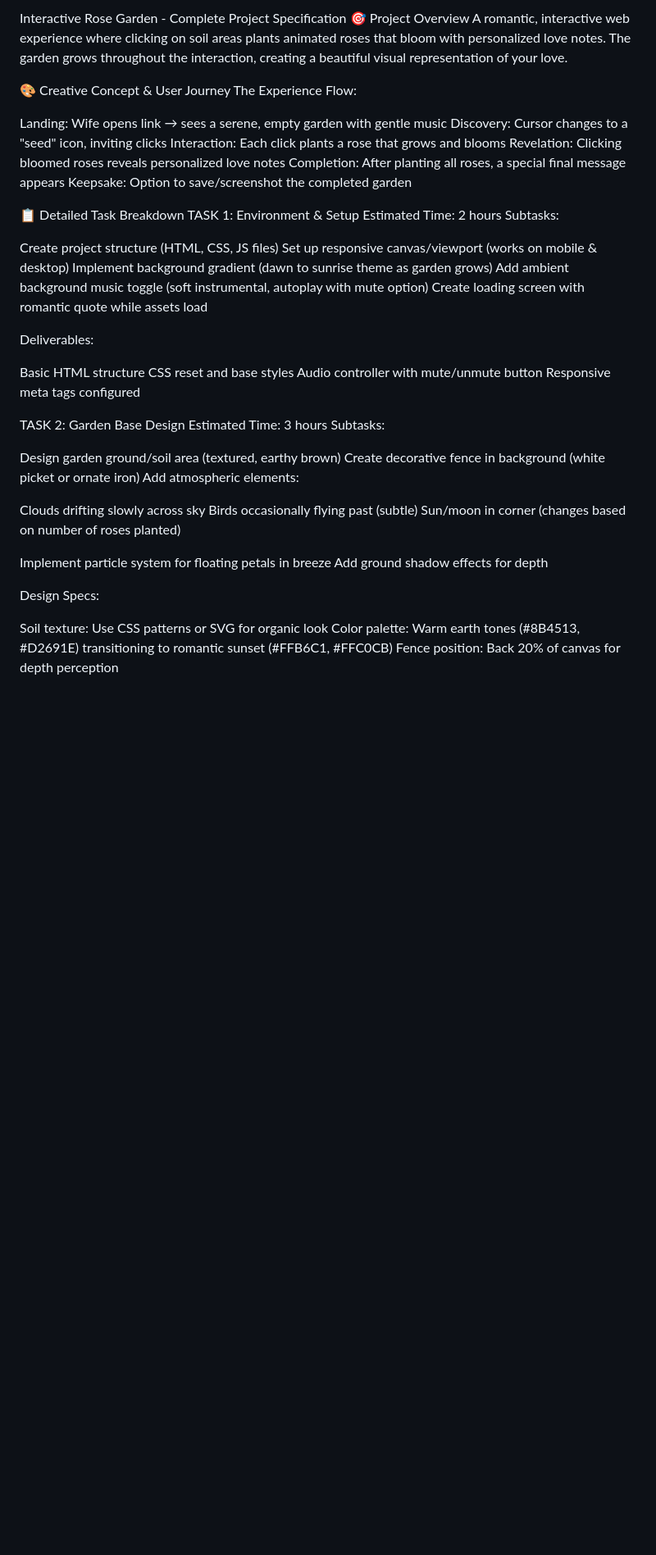
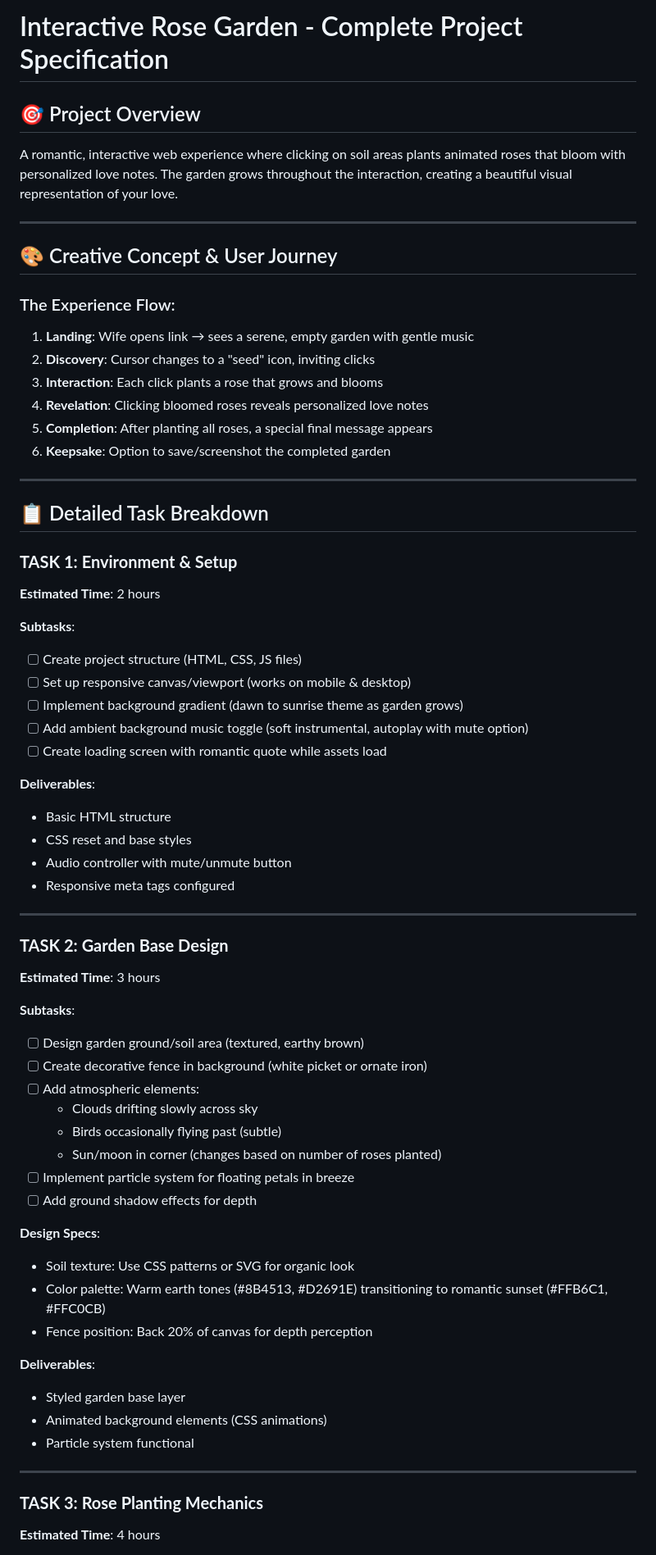
Before and after one commit to ishaanjain1898/ishuvani, a Markdown page: Interactive Rose Garden/README.md, the part around one of its changes. Shown at 82% size. GitHub-like rendering; blank space fills up the shorter version.

```diff
--- a/Interactive Rose Garden/README.md
+++ b/Interactive Rose Garden/README.md
@@ -1,56 +1,67 @@
-Interactive Rose Garden - Complete Project Specification
-🎯 Project Overview
+# Interactive Rose Garden - Complete Project Specification
+
+## 🎯 Project Overview
 A romantic, interactive web experience where clicking on soil areas plants animated roses that bloom with personalized love notes. The garden grows throughout the interaction, creating a beautiful visual representation of your love.
 
-🎨 Creative Concept & User Journey
-The Experience Flow:
+---
 
-Landing: Wife opens link → sees a serene, empty garden with gentle music
-Discovery: Cursor changes to a "seed" icon, inviting clicks
-Interaction: Each click plants a rose that grows and blooms
-Revelation: Clicking bloomed roses reveals personalized love notes
-Completion: After planting all roses, a special final message appears
-Keepsake: Option to save/screenshot the completed garden
+## 🎨 Creative Concept & User Journey
 
+### The Experience Flow:
+1. **Landing**: Wife opens link → sees a serene, empty garden with gentle music
+2. **Discovery**: Cursor changes to a "seed" icon, inviting clicks
+3. **Interaction**: Each click plants a rose that grows and blooms
+4. **Revelation**: Clicking bloomed roses reveals personalized love notes
+5. **Completion**: After planting all roses, a special final message appears
+6. **Keepsake**: Option to save/screenshot the completed garden
 
-📋 Detailed Task Breakdown
-TASK 1: Environment & Setup
-Estimated Time: 2 hours
-Subtasks:
+---
 
- Create project structure (HTML, CSS, JS files)
- Set up responsive canvas/viewport (works on mobile & desktop)
- Implement background gradient (dawn to sunrise theme as garden grows)
- Add ambient background music toggle (soft instrumental, autoplay with mute option)
- Create loading screen with romantic quote while assets load
+## 📋 Detailed Task Breakdown
 
-Deliverables:
+### **TASK 1: Environment & Setup**
+**Estimated Time**: 2 hours
 
-Basic HTML structure
-CSS reset and base styles
-Audio controller with mute/unmute button
-Responsive meta tags configured
+**Subtasks**:
+- [ ] Create project structure (HTML, CSS, JS files)
+- [ ] Set up responsive canvas/viewport (works on mobile & desktop)
+- [ ] Implement background gradient (dawn to sunrise theme as garden grows)
+- [ ] Add ambient background music toggle (soft instrumental, autoplay with mute option)
+- [ ] Create loading screen with romantic quote while assets load
 
+**Deliverables**:
+- Basic HTML structure
+- CSS reset and base styles
+- Audio controller with mute/unmute button
+- Responsive meta tags configured
 
-TASK 2: Garden Base Design
-Estimated Time: 3 hours
-Subtasks:
+---
 
- Design garden ground/soil area (textured, earthy brown)
- Create decorative fence in background (white picket or ornate iron)
- Add atmospheric elements:
+### **TASK 2: Garden Base Design**
+**Estimated Time**: 3 hours
 
-Clouds drifting slowly across sky
-Birds occasionally flying past (subtle)
-Sun/moon in corner (changes based on number of roses planted)
+**Subtasks**:
+- [ ] Design garden ground/soil area (textured, earthy brown)
+- [ ] Create decorative fence in background (white picket or ornate iron)
+- [ ] Add atmospheric elements:
+  - Clouds drifting slowly across sky
+  - Birds occasionally flying past (subtle)
+  - Sun/moon in corner (changes based on number of roses planted)
+- [ ] Implement particle system for floating petals in breeze
+- [ ] Add ground shadow effects for depth
 
+**Design Specs**:
+- Soil texture: Use CSS patterns or SVG for organic look
+- Color palette: Warm earth tones (#8B4513, #D2691E) transitioning to romantic sunset (#FFB6C1, #FFC0CB)
+- Fence position: Back 20% of canvas for depth perception
 
- Implement particle system for floating petals in breeze
- Add ground shadow effects for depth
+**Deliverables**:
+- Styled garden base layer
+- Animated background elements (CSS animations)
+- Particle system functional
 
-Design Specs:
+---
 
-Soil texture: Use CSS patterns or SVG for organic look
-Color palette: Warm earth tones (#8B4513, #D2691E) transitioning to romantic sunset (#FFB6C1, #FFC0CB)
-Fence position: Back 20% of canvas for depth perception
+### **TASK 3: Rose Planting Mechanics**
+**Estimated Time**: 4 hours
 
```
Also changed, not shown: other parts of Interactive Rose Garden/README.md (+72 -51 lines).
